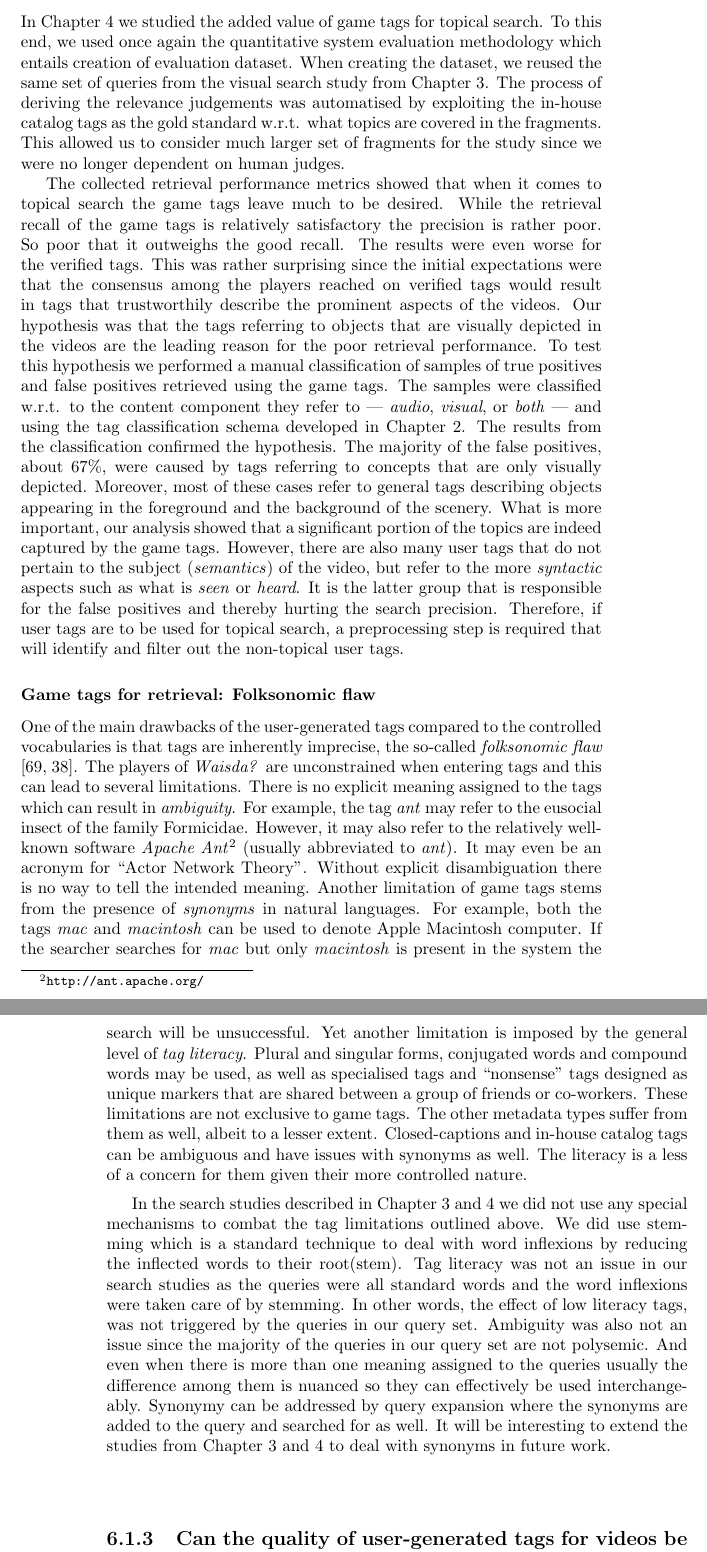
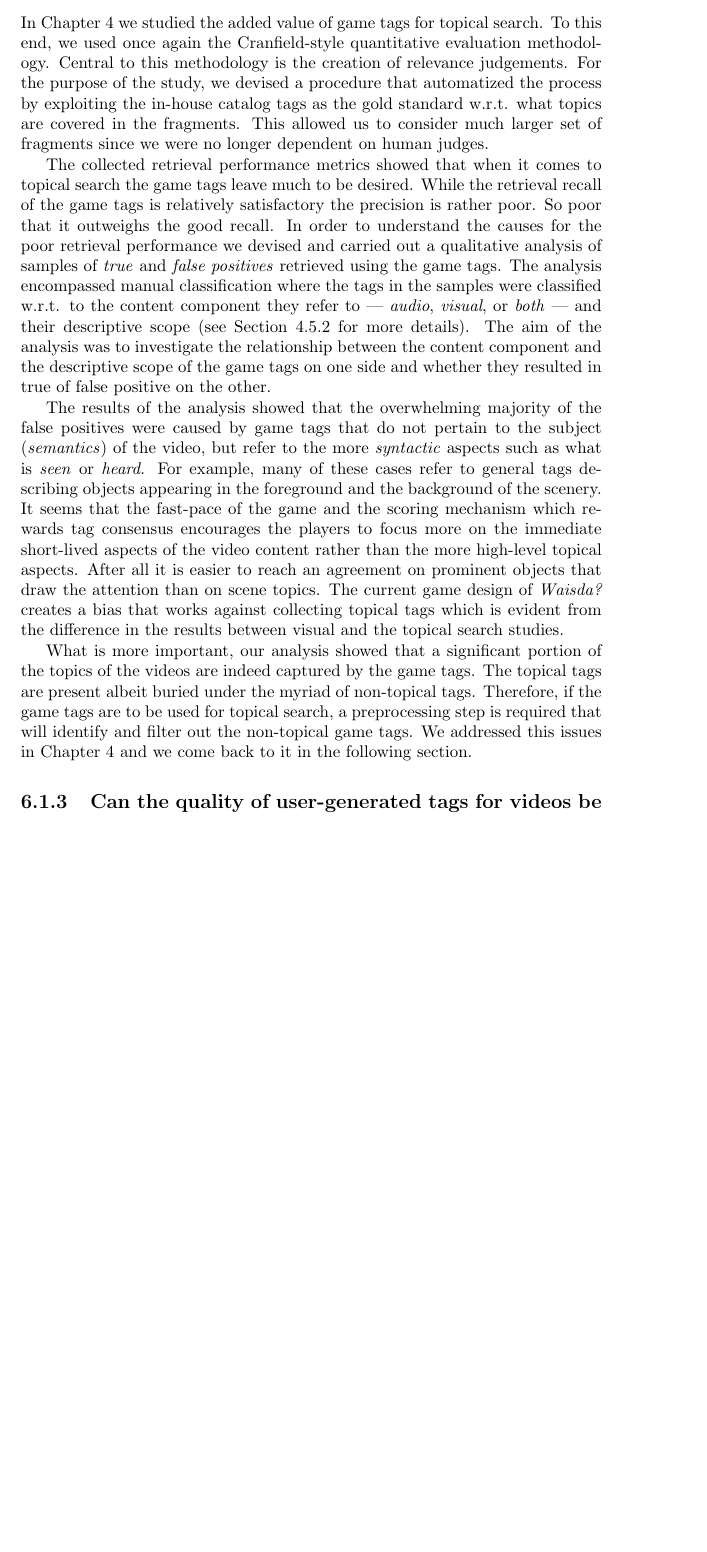
Before and after one commit to Riste/thesis, a LaTeX thesis (thesis.tex, which reads conclusion.tex): two parts of pages 81 and 82 of 119 before the commit and part of page 81 of 117 after it, the two joined at a grey line, cut so that both start at the same text, the shorter picture padded with empty space. Compiled offline with pdfLaTeX.

Commit message:
RQ2 revisited

```diff
--- a/conclusion.tex
+++ b/conclusion.tex
@@ -53,16 +53,19 @@ The overall conclusion is that game tags are well-suited for retrieving fragment
 
 \subsubsection{Game tags for topical search}
-In Chapter \ref{chap:topicir-filter} we studied the added value of game tags for topical search. To this end, we used once again the quantitative system evaluation methodology which entails creation of evaluation dataset. When creating the dataset, we reused the same set of queries from the visual search study from Chapter \ref{chap:ecir}. The process of deriving the relevance judgements was automatised by exploiting the in-house catalog tags as the gold standard w.r.t. what topics are covered in the fragments. This allowed us to consider much larger set of fragments for the study since we were no longer dependent on human judges.
+In Chapter \ref{chap:topicir-filter} we studied the added value of game tags for topical search. To this end, we used once again the Cranfield-style quantitative evaluation methodology. Central to this methodology is the creation of relevance judgements. For the purpose of the study, we devised a procedure that automatized the process by exploiting the in-house catalog tags as the gold standard w.r.t. what topics are covered in the fragments. This allowed us to consider much larger set of fragments since we were no longer dependent on human judges.
 
-The collected retrieval performance metrics showed that when it comes to topical search the game tags leave much to be desired. While the retrieval recall of the game tags is relatively satisfactory the precision is rather poor. So poor that it outweighs the good recall. The results were even worse for the verified tags. This was rather surprising since the initial expectations were that the consensus among the players reached on verified tags would result in tags that trustworthily describe the prominent aspects of the videos. Our hypothesis was that the tags referring to objects that are visually depicted in the videos are the leading reason for the poor retrieval performance. To test this hypothesis we performed a manual classification of samples of true positives and false positives retrieved using the game tags. The samples were classified w.r.t. to the content component they refer to --- \textit{audio}, \textit{visual}, or \textit{both} --- and using the tag classification schema developed in Chapter \ref{chap:kcap}. The results from the classification confirmed the hypothesis. The majority of the false positives, about $67\%$, were caused by tags referring to concepts that are only visually depicted. Moreover, most of these cases refer to general tags describing objects  appearing in the foreground and the background of the scenery. What is more important, our analysis showed that a significant portion of the topics are indeed captured by the game tags. However, there are
-also many user tags that do not pertain to the subject (\textit{semantics}) of the video, but refer to the more \textit{syntactic} aspects such as what is \textit{seen} or \textit{heard}. It is the latter group that is responsible for the false positives and thereby hurting the search precision. Therefore, if user tags are to be used for topical search, a preprocessing step is required that will identify and filter out the non-topical user tags.
+The collected retrieval performance metrics showed that when it comes to topical search the game tags leave much to be desired. While the retrieval recall of the game tags is relatively satisfactory the precision is rather poor. So poor that it outweighs the good recall. In order to understand the causes for the  poor retrieval performance we devised and carried out a qualitative analysis of samples of \textit{true} and \textit{false positives} retrieved using the game tags. The analysis encompassed manual classification where the tags in the samples were classified w.r.t. to the content component they refer to --- \textit{audio}, \textit{visual}, or \textit{both} --- and their descriptive scope (see Section \ref{topicir:qual-ana} for more details). The aim of the analysis was to investigate the relationship between the content component and the descriptive scope of the game tags on one side and whether they resulted in true of false positive on the other.
 
-\subsubsection{Game tags for retrieval: Folksonomic flaw}\label{conclusion:folsonomy-flaw}
-One of the main drawbacks of the user-generated tags compared to the controlled vocabularies is that tags are inherently imprecise, the so-called \textit{folksonomic flaw} \cite{Mathes04folksonomies,citeulike:468899}. The players of \textit{Waisda?} are unconstrained when entering tags and this can lead to several limitations. There is no explicit meaning assigned to the tags which can result in \textit{ambiguity}. For example, the tag \textit{ant} may refer to the eusocial insect of the family Formicidae. However, it may also refer to the relatively well-known software \textit{Apache Ant}\footnote{\url{http://ant.apache.org/}} (usually abbreviated to \textit{ant}). It may even be an acronym for ``Actor Network Theory". Without explicit disambiguation there is no way to tell the intended meaning. Another limitation of game tags stems from the presence of \textit{synonyms} in natural languages. For example, both the tags \textit{mac} and \textit{macintosh} can be used to denote Apple Macintosh computer. If the searcher searches for \textit{mac} but only \textit{macintosh} is present in the system the search will be unsuccessful. Yet another limitation is imposed by the general level of \textit{tag literacy}. Plural and singular forms, conjugated words and compound words may be used, as well as specialised tags and ``nonsense" tags designed as unique markers that are shared between a group of friends or co-workers. These limitations are not exclusive to game tags. The other metadata types suffer from them as well, albeit to a lesser extent. Closed-captions and in-house catalog tags can be ambiguous and have issues with synonyms as well. The literacy is a less of a concern for them given their more controlled nature.
+The results of the analysis showed that the overwhelming majority of the false positives were caused by game tags that do not pertain to the subject (\textit{semantics}) of the video, but refer to the more \textit{syntactic} aspects such as what is \textit{seen} or \textit{heard}. For example, many of these cases refer to general tags describing objects appearing in the foreground and the background of the scenery. It seems that the fast-pace of the game and the scoring mechanism which rewards tag consensus encourages the players to focus more on the immediate short-lived aspects of the video content rather than the more high-level topical aspects. After all it is easier to reach an agreement on prominent objects that draw the attention than on scene topics. The current game design of \textit{Waisda?} creates a bias that works against collecting topical tags which is evident from the difference in the results between visual and the topical search studies.
 
-In the search studies described in Chapter \ref{chap:ecir} and \ref{chap:topicir-filter} we did not use any special mechanisms to combat the tag limitations outlined above. We did use stemming which is a standard technique to deal with word inflexions by reducing the inflected words to their root(stem). Tag literacy was not an issue in our search studies as the queries were all standard words and the word inflexions were taken care of by stemming. In other words, the effect of low literacy tags, was not triggered by the queries in our query set. Ambiguity was also not an issue since the majority of the queries in our query set are not polysemic. And even when there is more than one meaning assigned to the queries usually the difference among them is nuanced so they can effectively be used interchangeably. Synonymy can be addressed by query expansion where the synonyms are added to the query and searched for as well. It will be interesting to extend the studies from Chapter \ref{chap:ecir} and \ref{chap:topicir-filter} to deal with synonyms in future work.
+What is more important, our analysis showed that a significant portion of the topics of the videos are indeed captured by the game tags. The topical tags are present albeit buried under the myriad of non-topical tags. Therefore, if the game tags are to be used for topical search, a preprocessing step is required that will identify and filter out the non-topical game tags. We addressed this issues in Chapter \ref{chap:topicir-filter} and we come back to it in the following section.
 
-\subsection{Can the quality of user-generated tags for videos be evaluated and improved?}\label{con:comp-vision}
+%\subsubsection{Game tags for retrieval: Folksonomic flaw}\label{conclusion:folsonomy-flaw}
+%One of the main drawbacks of the user-generated tags compared to the controlled vocabularies is that tags are inherently imprecise, the so-called \textit{folksonomic flaw} \cite{Mathes04folksonomies,citeulike:468899}. The players of \textit{Waisda?} are unconstrained when entering tags and this can lead to several limitations. There is no explicit meaning assigned to the tags which can result in \textit{ambiguity}. For example, the tag \textit{ant} may refer to the eusocial insect of the family Formicidae. However, it may also refer to the relatively well-known software \textit{Apache Ant}\footnote{\url{http://ant.apache.org/}} (usually abbreviated to \textit{ant}). It may even be an acronym for ``Actor Network Theory". Without explicit disambiguation there is no way to tell the intended meaning. Another limitation of game tags stems from the presence of \textit{synonyms} in natural languages. For example, both the tags \textit{mac} and \textit{macintosh} can be used to denote Apple Macintosh computer. If the searcher searches for \textit{mac} but only \textit{macintosh} is present in the system the search will be unsuccessful. Yet another limitation is imposed by the general level of \textit{tag literacy}. Plural and singular forms, conjugated words and compound words may be used, as well as specialised tags and ``nonsense" tags designed as unique markers that are shared between a group of friends or co-workers. These limitations are not exclusive to game tags. The other metadata types suffer from them as well, albeit to a lesser extent. Closed-captions and in-house catalog tags can be ambiguous and have issues with synonyms as well. The literacy is a less of a concern for them given their more controlled nature.
+
+%In the search studies described in Chapter \ref{chap:ecir} and \ref{chap:topicir-filter} we did not use any special mechanisms to combat the tag limitations outlined above. We did use stemming which is a standard technique to deal with word inflexions by reducing the inflected words to their root(stem). Tag literacy was not an issue in our search studies as the queries were all standard words and the word inflexions were taken care of by stemming. In other words, the effect of low literacy tags, was not triggered by the queries in our query set. Ambiguity was also not an issue since the majority of the queries in our query set are not polysemic. And even when there is more than one meaning assigned to the queries usually the difference among them is nuanced so they can effectively be used interchangeably. Synonymy can be addressed by query expansion where the synonyms are added to the query and searched for as well. It will be interesting to extend the studies from Chapter \ref{chap:ecir} and \ref{chap:topicir-filter} to deal with synonyms in future work.
+
+\subsection{Can the quality of user-generated tags for videos be evaluated and improved?}
 In Chapter \ref{chap:topicir-filter} we demonstrated that game tags are are not well suited for retrieving video fragments based on topic. This is mainly caused by the overwhelming presence of game tags which are not valid topical descriptors. In the second half of Chapter \ref{chap:topicir-filter} we evaluated the quality of the game tags as topical descriptors with the intention to detect and filter out the ones that are not referring to topics. We explored several methods for predicting the tag quality --- TF-IDF-based filtering, player reputation-based filtering, and topic models to name a few. The success of each method was judged against the evaluation dataset developed in the topical search study.
 
 While the different methods that we studied performed with various success, the conclusion is that the
```
Also changed, not shown: conclusion.tex (7 more changed lines).
